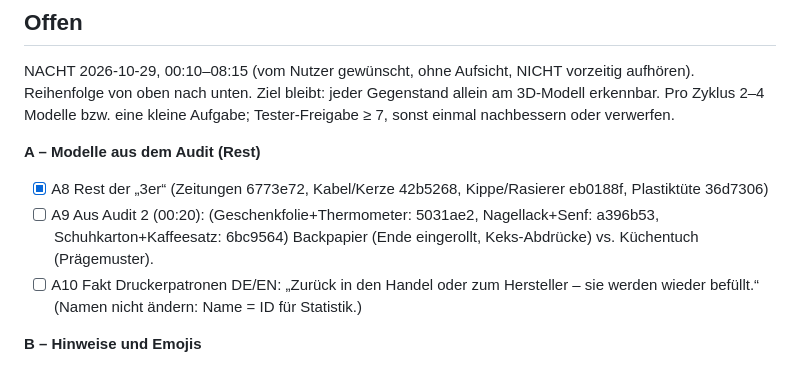
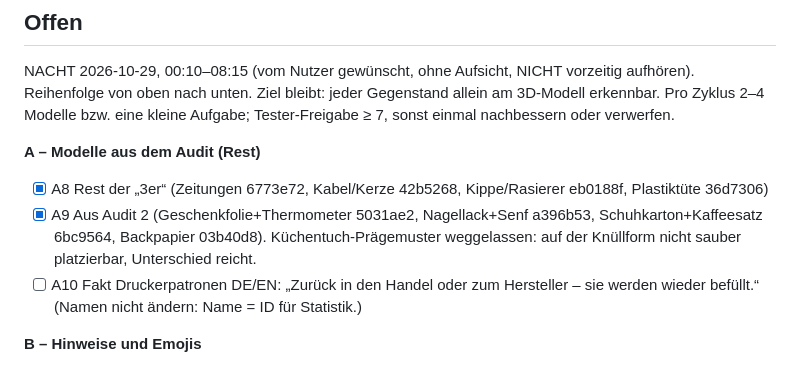
Before and after one commit to Emre58S/MuelltrennungsApp, a Markdown page: IMPROVEMENTS.md, the part around the change. Drawn GitHub-style.

Commit message:
Backlog: A9 erledigt
Co-Authored-By: Claude Opus 5.5 <noreply@anthropic.com>

```diff
--- a/IMPROVEMENTS.md
+++ b/IMPROVEMENTS.md
@@ -16,8 +16,9 @@ kleine Aufgabe; Tester-Freigabe ≥ 7, sonst einmal nachbessern oder verwerfen.
 
 **A – Modelle aus dem Audit (Rest)**
 - [x] A8 Rest der „3er“ (Zeitungen 6773e72, Kabel/Kerze 42b5268, Kippe/Rasierer eb0188f, Plastiktüte 36d7306)
-- [ ] A9 Aus Audit 2 (00:20): (Geschenkfolie+Thermometer: 5031ae2, Nagellack+Senf: a396b53,
-  Schuhkarton+Kaffeesatz: 6bc9564) Backpapier (Ende eingerollt, Keks-Abdrücke) vs. Küchentuch (Prägemuster).
+- [x] A9 Aus Audit 2 (Geschenkfolie+Thermometer 5031ae2, Nagellack+Senf a396b53,
+  Schuhkarton+Kaffeesatz 6bc9564, Backpapier 03b40d8). Küchentuch-Prägemuster
+  weggelassen: auf der Knüllform nicht sauber platzierbar, Unterschied reicht.
 - [ ] A10 Fakt Druckerpatronen DE/EN: „Zurück in den Handel oder zum Hersteller
   – sie werden wieder befüllt.“ (Namen nicht ändern: Name = ID für Statistik.)
 
```
